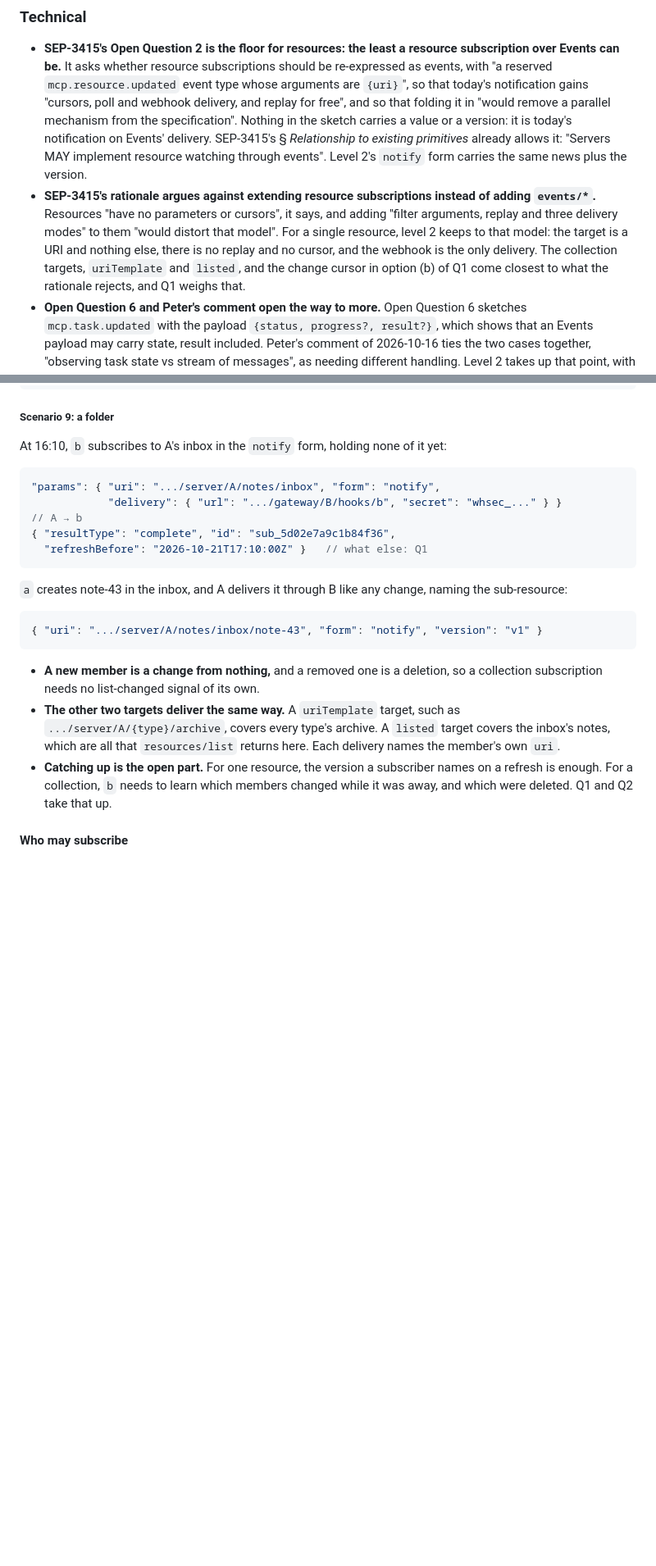
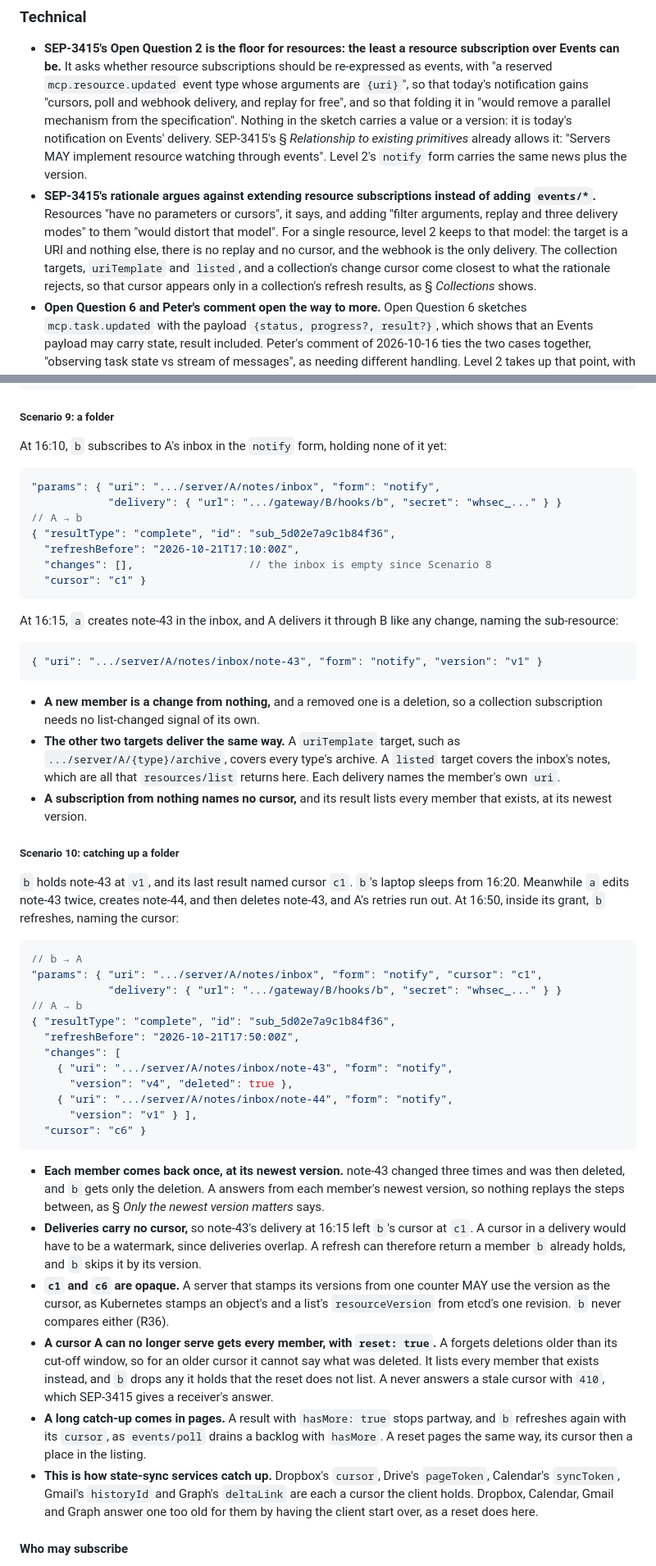
Before and after one commit to lumenize/resource-webhooks-standalone, a Markdown page: tasks/master-plan.md, 2 parts joined by grey strips. Shown at 82% size. Drawn GitHub-style; blank space fills up the shorter version.

````diff
--- a/tasks/master-plan.md
+++ b/tasks/master-plan.md
@@ -27,7 +27,7 @@
 ### Technical
 
 - **SEP-3415's Open Question 2 is the floor for resources: the least a resource subscription over Events can be.** It asks whether resource subscriptions should be re-expressed as events, with "a reserved `mcp.resource.updated` event type whose arguments are `{uri}`", so that today's notification gains "cursors, poll and webhook delivery, and replay for free", and so that folding it in "would remove a parallel mechanism from the specification". Nothing in the sketch carries a value or a version: it is today's notification on Events' delivery. SEP-3415's § *Relationship to existing primitives* already allows it: "Servers MAY implement resource watching through events". Level 2's `notify` form carries the same news plus the version.
-- **SEP-3415's rationale argues against extending resource subscriptions instead of adding `events/*`.** Resources "have no parameters or cursors", it says, and adding "filter arguments, replay and three delivery modes" to them "would distort that model". For a single resource, level 2 keeps to that model: the target is a URI and nothing else, there is no replay and no cursor, and the webhook is the only delivery. The collection targets, `uriTemplate` and `listed`, and the change cursor in option (b) of Q1 come closest to what the rationale rejects, and Q1 weighs that.
+- **SEP-3415's rationale argues against extending resource subscriptions instead of adding `events/*`.** Resources "have no parameters or cursors", it says, and adding "filter arguments, replay and three delivery modes" to them "would distort that model". For a single resource, level 2 keeps to that model: the target is a URI and nothing else, there is no replay and no cursor, and the webhook is the only delivery. The collection targets, `uriTemplate` and `listed`, and a collection's change cursor come closest to what the rationale rejects, so that cursor appears only in a collection's refresh results, as § *Collections* shows.
 - **Open Question 6 and Peter's comment open the way to more.** Open Question 6 sketches `mcp.task.updated` with the payload `{status, progress?, result?}`, which shows that an Events payload may carry state, result included. Peter's comment of 2026-10-16 ties the two cases together, "observing task state vs stream of messages", as needing different handling. Level 2 takes up that point, with deliveries that carry the value or a patch. We prove it on resources first, because a resource already has a URI and contents, where tasks bring in the Tasks extension. Luca Chang's Task Event Sources draft, `experimental-ext-triggers-events` #2, already ties a task to an Events stream that carries its intermediate results, and Luca is now one of the working group's leads.
 - **Today a resource watcher needs an open stream.** `notifications/resources/updated` arrives only on a `subscriptions/listen` stream, since SEP-2575 replaced `resources/subscribe` with that stream's `resourceSubscriptions` filter. A change made while the stream is down is lost without a trace. Revisions 2025-03-26 to 2025-11-25 let a client resume an SSE stream with `Last-Event-ID`, but 2026-07-28 dropped that, and its server keeps no subscription state across reconnections. The notification also names only the URI, so acting on it takes another round trip via `resources/read`.
 - **SEP-3371's extension points have a known gap for this work.** The Filesystems working group has reported that an extension's handlers cannot publish resource change events, and SEP-3371's draft itself says that triggers and events may need more APIs, for webhooks and long-lived streams among them. On SEP-3415's thread, Felix has since proposed opening `subscriptions/listen`'s filter to extensions, keyed by extension identifier, with SEP-3371 requiring SDKs to let an extension publish to the streams that opted in (2026-10-23).
@@ -454,10 +454,12 @@ At 16:10, `b` subscribes to A's inbox in the `notify` form, holding none of it y
             "delivery": { "url": ".../gateway/B/hooks/b", "secret": "whsec_..." } }
 // A → b
 { "resultType": "complete", "id": "sub_5d02e7a9c1b84f36",
-  "refreshBefore": "2026-10-21T17:10:00Z" }   // what else: Q1
+  "refreshBefore": "2026-10-21T17:10:00Z",
+  "changes": [],                  // the inbox is empty since Scenario 8
+  "cursor": "c1" }
 ```
 
-`a` creates note-43 in the inbox, and A delivers it through B like any change, naming the sub-resource:
+At 16:15, `a` creates note-43 in the inbox, and A delivers it through B like any change, naming the sub-resource:
 
 ```jsonc
 { "uri": ".../server/A/notes/inbox/note-43", "form": "notify", "version": "v1" }
@@ -465,7 +467,33 @@ At 16:10, `b` subscribes to A's inbox in the `notify` form, holding none of it y
 
 - **A new member is a change from nothing,** and a removed one is a deletion, so a collection subscription needs no list-changed signal of its own.
 - **The other two targets deliver the same way.** A `uriTemplate` target, such as `.../server/A/{type}/archive`, covers every type's archive. A `listed` target covers the inbox's notes, which are all that `resources/list` returns here. Each delivery names the member's own `uri`.
-- **Catching up is the open part.** For one resource, the version a subscriber names on a refresh is enough. For a collection, `b` needs to learn which members changed while it was away, and which were deleted. Q1 and Q2 take that up.
+- **A subscription from nothing names no cursor,** and its result lists every member that exists, at its newest version.
+
+##### Scenario 10: catching up a folder
+
+`b` holds note-43 at `v1`, and its last result named cursor `c1`. `b`'s laptop sleeps from 16:20. Meanwhile `a` edits note-43 twice, creates note-44, and then deletes note-43, and A's retries run out. At 16:50, inside its grant, `b` refreshes, naming the cursor:
+
+```jsonc
+// b → A
+"params": { "uri": ".../server/A/notes/inbox", "form": "notify", "cursor": "c1",
+            "delivery": { "url": ".../gateway/B/hooks/b", "secret": "whsec_..." } }
+// A → b
+{ "resultType": "complete", "id": "sub_5d02e7a9c1b84f36",
+  "refreshBefore": "2026-10-21T17:50:00Z",
+  "changes": [
+    { "uri": ".../server/A/notes/inbox/note-43", "form": "notify",
+      "version": "v4", "deleted": true },
+    { "uri": ".../server/A/notes/inbox/note-44", "form": "notify",
+      "version": "v1" } ],
+  "cursor": "c6" }
+```
+
+- **Each member comes back once, at its newest version.** note-43 changed three times and was then deleted, and `b` gets only the deletion. A answers from each member's newest version, so nothing replays the steps between, as § *Only the newest version matters* says.
+- **Deliveries carry no cursor,** so note-43's delivery at 16:15 left `b`'s cursor at `c1`. A cursor in a delivery would have to be a watermark, since deliveries overlap. A refresh can therefore return a member `b` already holds, and `b` skips it by its version.
+- **`c1` and `c6` are opaque.** A server that stamps its versions from one counter MAY use the version as the cursor, as Kubernetes stamps an object's and a list's `resourceVersion` from etcd's one revision. `b` never compares either (R36).
+- **A cursor A can no longer serve gets every member, with `reset: true`.** A forgets deletions older than its cut-off window, so for an older cursor it cannot say what was deleted. It lists every member that exists instead, and `b` drops any it holds that the reset does not list. A never answers a stale cursor with `410`, which SEP-3415 gives a receiver's answer.
+- **A long catch-up comes in pages.** A result with `hasMore: true` stops partway, and `b` refreshes again with its `cursor`, as `events/poll` drains a backlog with `hasMore`. A reset pages the same way, its cursor then a place in the listing.
+- **This is how state-sync services catch up.** Dropbox's `cursor`, Drive's `pageToken`, Calendar's `syncToken`, Gmail's `historyId` and Graph's `deltaLink` are each a cursor the client holds. Dropbox, Calendar, Gmail and Graph answer one too old for them by having the client start over, as a reset does here.
 
 #### Who may subscribe
 
````
Also changed, not shown: other parts of tasks/master-plan.md (+17 -20 lines), demo-script.md (+1 -1 lines), sep-notes.md (+8 -4 lines).
